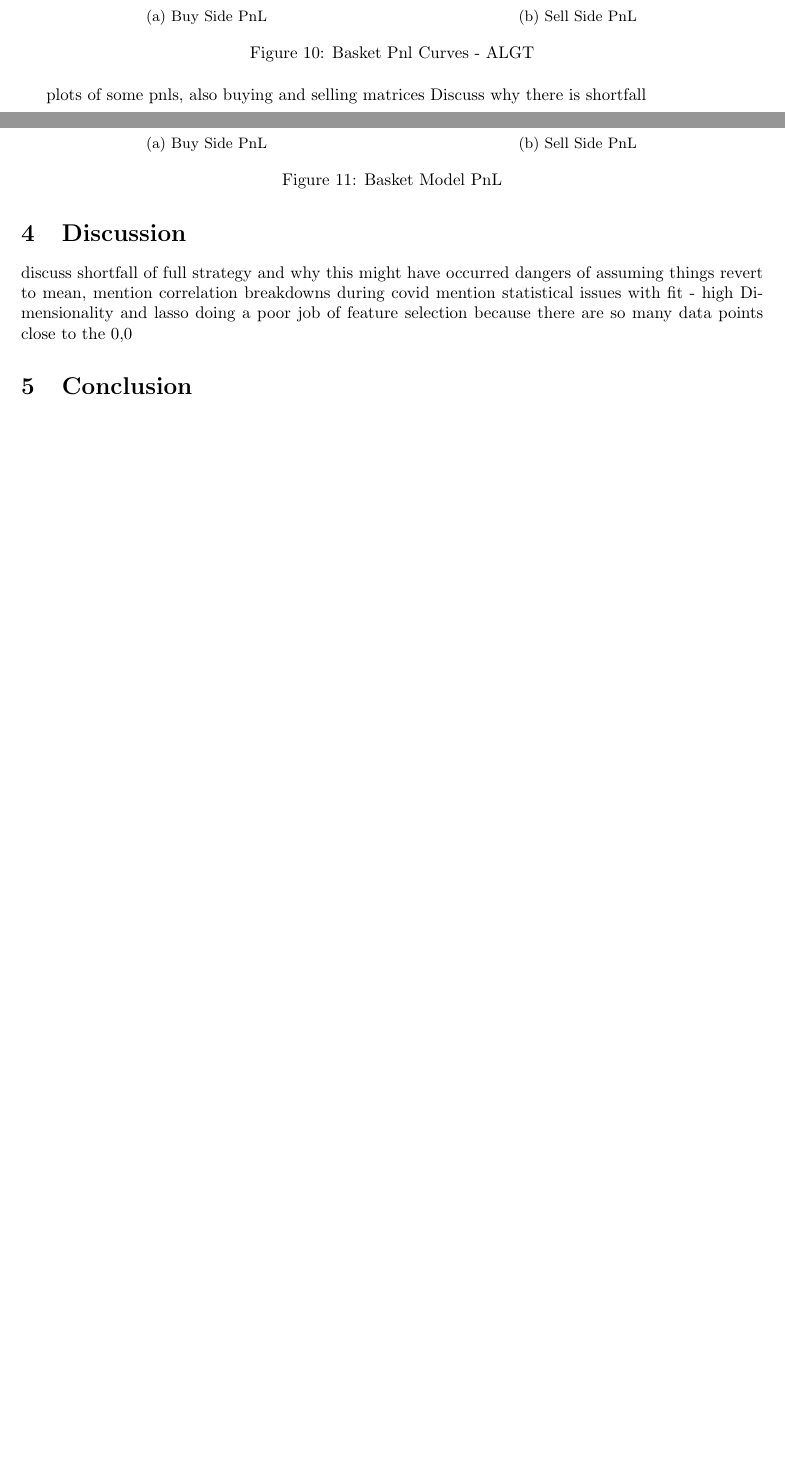
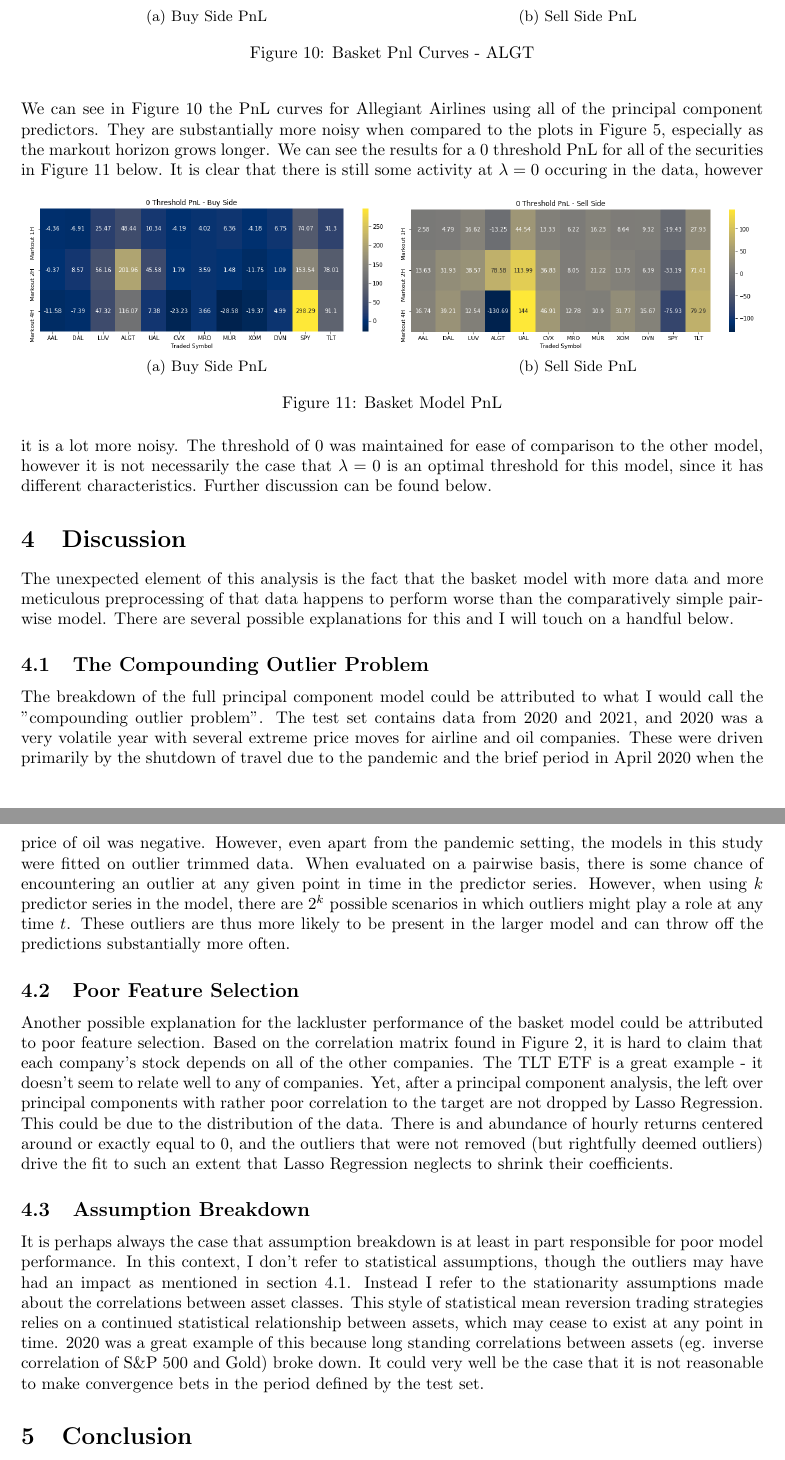
Before and after one commit to DominickH20/statistical-mean-reversion, a LaTeX paper (Report/Project_Report.tex): two parts of pages 9 and 10 of 19 before the commit and two parts of pages 10 and 11 of 20 after it, joined at a grey line, cut so that both start at the same text, the shorter picture padded with empty space. Compiled offline with pdfLaTeX.

Commit message:
report almost done

```diff
--- a/Report/Project_Report.tex
+++ b/Report/Project_Report.tex
@@ -353,8 +376,10 @@ Omit this - mention briefly
   \end{subfigure}
   \caption{Basket Pnl Curves - ALGT}
 \end{figure}
-plots of some pnls, also buying and selling matrices
-Discuss why there is shortfall
+We can see in Figure 10 the PnL curves for Allegiant Airlines using all of the
+principal component predictors. They are substantially more noisy when compared to the
+plots in Figure 5, especially as the markout horizon grows longer. We can see
+the results for a 0 threshold PnL for all of the securities in Figure 11 below.
 \begin{figure}[h!]
   \centering
   \begin{subfigure}{.5\textwidth}
@@ -369,14 +394,54 @@ Discuss why there is shortfall
   \end{subfigure}
   \caption{Basket Model PnL}
 \end{figure}
+It is clear that there is still some activity at $\lambda = 0$ occuring in the data,
+however it is a lot more noisy. The threshold of 0 was maintained for ease of comparison
+to the other model, however it is not necessarily the case that $\lambda=0$ is an optimal
+threshold for this model, since it has different characteristics. Further discussion
+can be found below.
 
 \section{Discussion}
-discuss shortfall of full strategy and why this might have occurred
-dangers of assuming things revert to mean, mention correlation breakdowns during
-covid
-mention statistical issues with fit - high Dimensionality and lasso doing
-a poor job of feature selection because there are so many data points close to the
-0,0
+The unexpected element of this analysis is the fact that the basket model with more
+data and more meticulous preprocessing of that data happens to perform worse
+than the comparatively simple pairwise model. There are several possible explanations
+for this and I will touch on a handful below.
+\subsection{The Compounding Outlier Problem}
+The breakdown of the full principal component model could
+be attributed to what I would call the "compounding outlier problem". The test set contains
+data from 2020 and 2021, and 2020 was a very volatile year with several extreme price
+moves for airline and oil companies. These were driven primarily by the shutdown
+of travel due to the pandemic and the brief period in April 2020 when the price of
+oil was negative. However, even apart from the pandemic setting, the models in this
+study were fitted on outlier trimmed data. When evaluated on a pairwise basis,
+there is some chance of encountering an outlier at any given point in time in the
+predictor series. However, when using $k$ predictor series in the model, there
+are $2^k$ possible scenarios in which outliers might play a role at any time $t$.
+These outliers are thus more likely to be present in the larger model and can
+throw off the predictions substantially more often.
+
+\subsection{Poor Feature Selection}
+Another possible explanation for the lackluster performance of the basket model could
+be attributed to poor feature selection. Based on the correlation matrix found
+in Figure 2, it is hard to claim that each company's stock depends on all of the
+other companies. The TLT ETF is a great example - it doesn't seem to relate well to
+any of companies. Yet, after a principal component analysis, the left over
+principal components with rather poor correlation to the target are not dropped
+by Lasso Regression. This could be due to the distribution of the data. There is
+and abundance of hourly returns centered around or exactly equal to 0, and the outliers
+that were not removed (but rightfully deemed outliers) drive the fit to such an
+extent that Lasso Regression neglects to shrink their coefficients.
+
+\subsection{Assumption Breakdown}
+It is perhaps always the case that assumption breakdown is at least in part responsible
+for poor model performance. In this context, I don't refer to statistical assumptions,
+though the outliers may have had an impact as mentioned in section 4.1. Instead
+I refer to the stationarity assumptions made about the correlations between
+asset classes. This style of statistical mean reversion trading strategies relies
+on a continued statistical relationship between assets, which may cease to exist at
+any point in time. 2020 was a great example of this because long standing correlations
+between assets (eg. inverse correlation of S\&P 500 and Gold) broke down. It could
+very well be the case that it is not reasonable to make convergence bets in the period
+defined by the test set.
 
 \section{Conclusion}
 highlight what was accomplished and what takeaways and next steps are
```
Also changed, not shown: Report/Project_Report.pdf, Report/Project_Report.tex (33 more changed lines).
